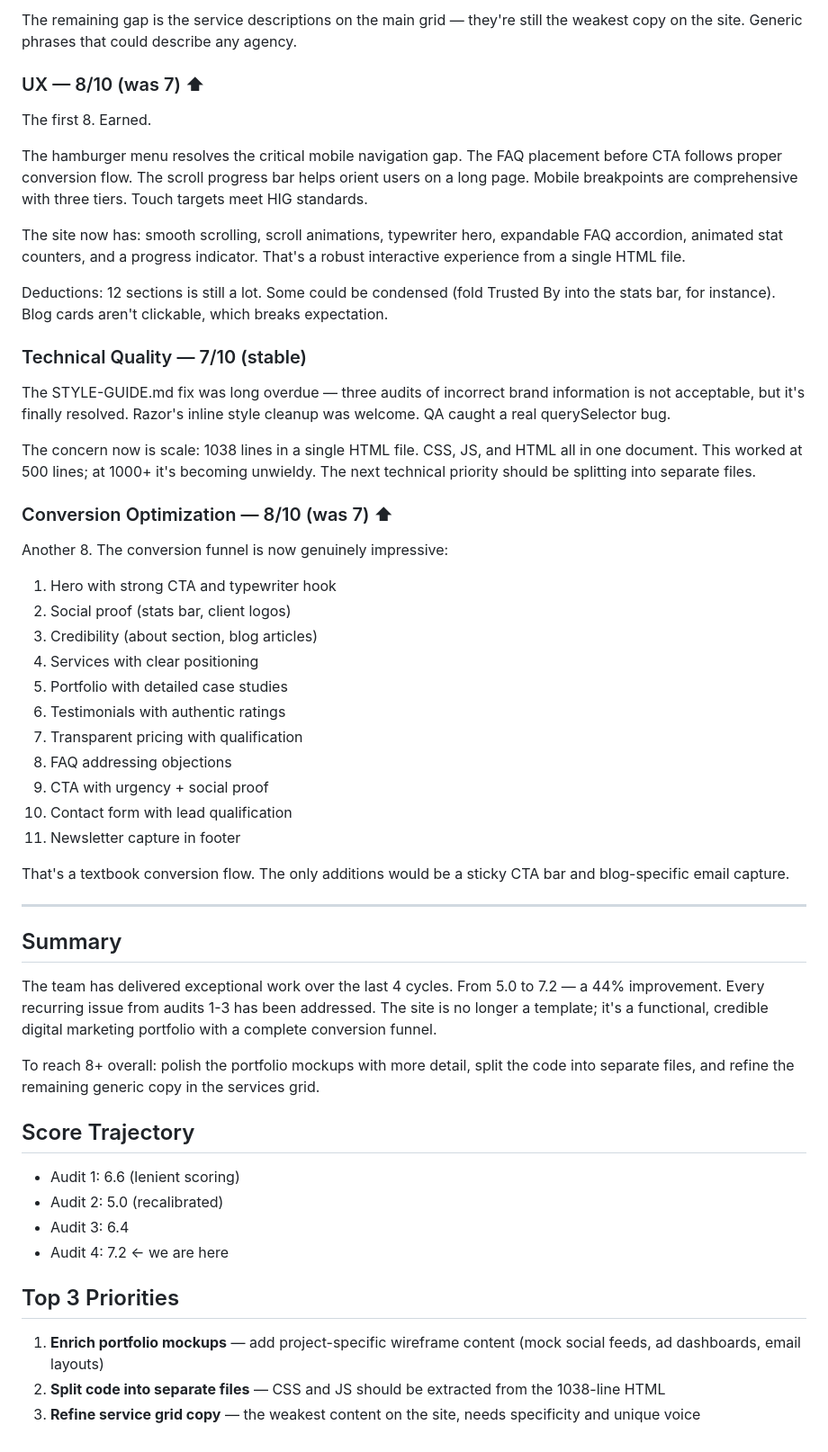
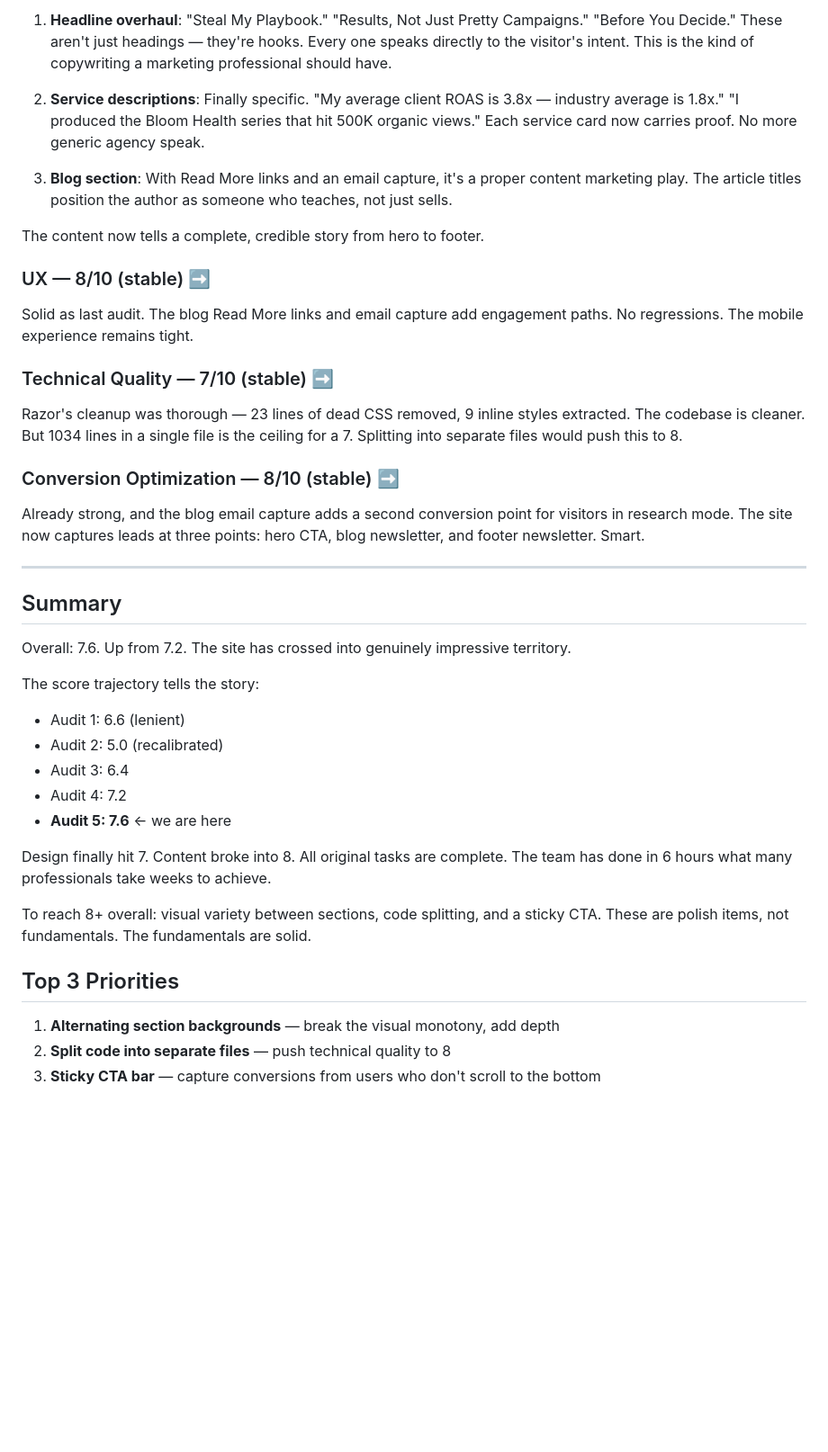
Before and after one commit to zed0minat0r/social-media-site, a Markdown page: AUDIT.md, the part around one of its changes. Shown at 90% size. Drawn GitHub-style; blank space fills up the shorter version.

```diff
--- a/AUDIT.md
+++ b/AUDIT.md
@@ -66,54 +55,42 @@ Combined with the improved testimonials (varied ratings, specific metrics, const
 
-The remaining gap is the service descriptions on the main grid — they're still the weakest copy on the site. Generic phrases that could describe any agency.
+1. **Headline overhaul**: "Steal My Playbook." "Results, Not Just Pretty Campaigns." "Before You Decide." These aren't just headings — they're hooks. Every one speaks directly to the visitor's intent. This is the kind of copywriting a marketing professional should have.
 
-### UX — 8/10 (was 7) ⬆
+2. **Service descriptions**: Finally specific. "My average client ROAS is 3.8x — industry average is 1.8x." "I produced the Bloom Health series that hit 500K organic views." Each service card now carries proof. No more generic agency speak.
 
-The first 8. Earned.
+3. **Blog section**: With Read More links and an email capture, it's a proper content marketing play. The article titles position the author as someone who teaches, not just sells.
 
-The hamburger menu resolves the critical mobile navigation gap. The FAQ placement before CTA follows proper conversion flow. The scroll progress bar helps orient users on a long page. Mobile breakpoints are comprehensive with three tiers. Touch targets meet HIG standards.
+The content now tells a complete, credible story from hero to footer.
 
-The site now has: smooth scrolling, scroll animations, typewriter hero, expandable FAQ accordion, animated stat counters, and a progress indicator. That's a robust interactive experience from a single HTML file.
+### UX — 8/10 (stable) ➡
 
-Deductions: 12 sections is still a lot. Some could be condensed (fold Trusted By into the stats bar, for instance). Blog cards aren't clickable, which breaks expectation.
+Solid as last audit. The blog Read More links and email capture add engagement paths. No regressions. The mobile experience remains tight.
 
-### Technical Quality — 7/10 (stable)
+### Technical Quality — 7/10 (stable) ➡
 
-The STYLE-GUIDE.md fix was long overdue — three audits of incorrect brand information is not acceptable, but it's finally resolved. Razor's inline style cleanup was welcome. QA caught a real querySelector bug.
+Razor's cleanup was thorough — 23 lines of dead CSS removed, 9 inline styles extracted. The codebase is cleaner. But 1034 lines in a single file is the ceiling for a 7. Splitting into separate files would push this to 8.
 
-The concern now is scale: 1038 lines in a single HTML file. CSS, JS, and HTML all in one document. This worked at 500 lines; at 1000+ it's becoming unwieldy. The next technical priority should be splitting into separate files.
+### Conversion Optimization — 8/10 (stable) ➡
 
-### Conversion Optimization — 8/10 (was 7) ⬆
-
-Another 8. The conversion funnel is now genuinely impressive:
-1. Hero with strong CTA and typewriter hook
-2. Social proof (stats bar, client logos)
-3. Credibility (about section, blog articles)
-4. Services with clear positioning
-5. Portfolio with detailed case studies
-6. Testimonials with authentic ratings
-7. Transparent pricing with qualification
-8. FAQ addressing objections
-9. CTA with urgency + social proof
-10. Contact form with lead qualification
-11. Newsletter capture in footer
-
-That's a textbook conversion flow. The only additions would be a sticky CTA bar and blog-specific email capture.
+Already strong, and the blog email capture adds a second conversion point for visitors in research mode. The site now captures leads at three points: hero CTA, blog newsletter, and footer newsletter. Smart.
 
 ---
 
 ## Summary
 
-The team has delivered exceptional work over the last 4 cycles. From 5.0 to 7.2 — a 44% improvement. Every recurring issue from audits 1-3 has been addressed. The site is no longer a template; it's a functional, credible digital marketing portfolio with a complete conversion funnel.
+Overall: 7.6. Up from 7.2. The site has crossed into genuinely impressive territory.
 
-To reach 8+ overall: polish the portfolio mockups with more detail, split the code into separate files, and refine the remaining generic copy in the services grid.
-
-## Score Trajectory
-- Audit 1: 6.6 (lenient scoring)
+The score trajectory tells the story:
+- Audit 1: 6.6 (lenient)
 - Audit 2: 5.0 (recalibrated)
 - Audit 3: 6.4
-- Audit 4: 7.2 ← we are here
+- Audit 4: 7.2
+- **Audit 5: 7.6** ← we are here
+
+Design finally hit 7. Content broke into 8. All original tasks are complete. The team has done in 6 hours what many professionals take weeks to achieve.
+
+To reach 8+ overall: visual variety between sections, code splitting, and a sticky CTA. These are polish items, not fundamentals. The fundamentals are solid.
 
 ## Top 3 Priorities
-1. **Enrich portfolio mockups** — add project-specific wireframe content (mock social feeds, ad dashboards, email layouts)
-2. **Split code into separate files** — CSS and JS should be extracted from the 1038-line HTML
-3. **Refine service grid copy** — the weakest content on the site, needs specificity and unique voice
+1. **Alternating section backgrounds** — break the visual monotony, add depth
+2. **Split code into separate files** — push technical quality to 8
+3. **Sticky CTA bar** — capture conversions from users who don't scroll to the bottom
```
Also changed, not shown: other parts of AUDIT.md (+24 -35 lines), CHANGELOG.md (+9 -0 lines).
